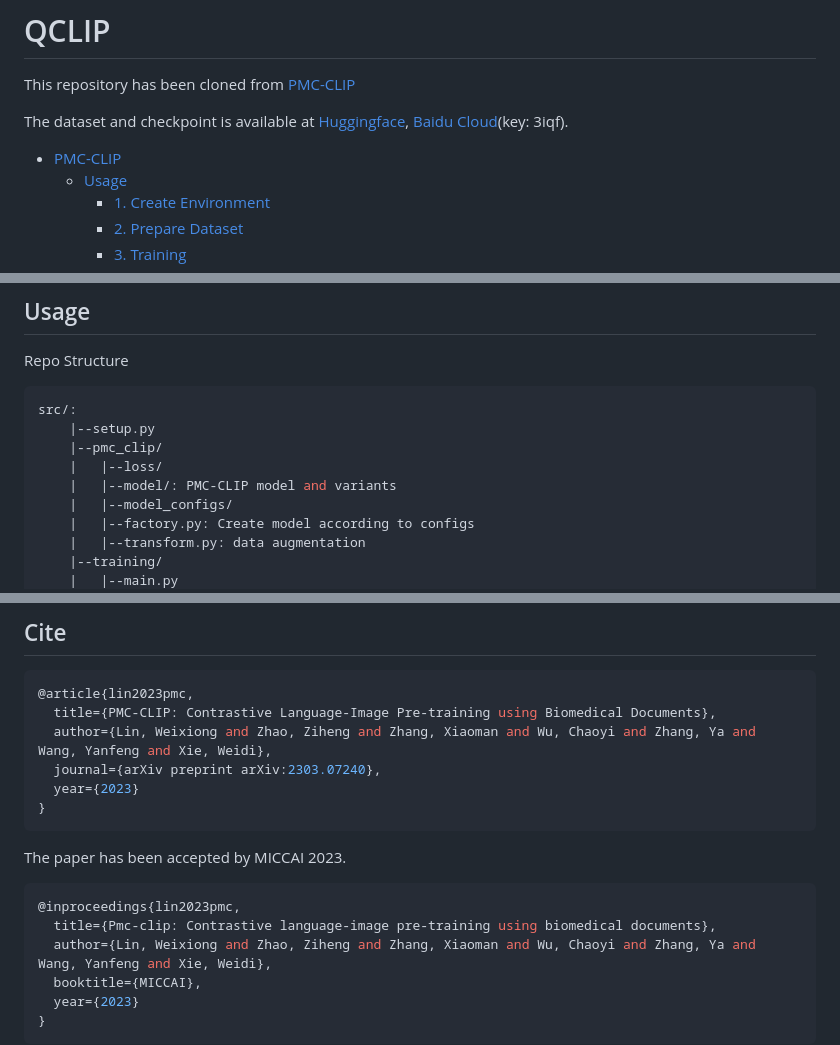
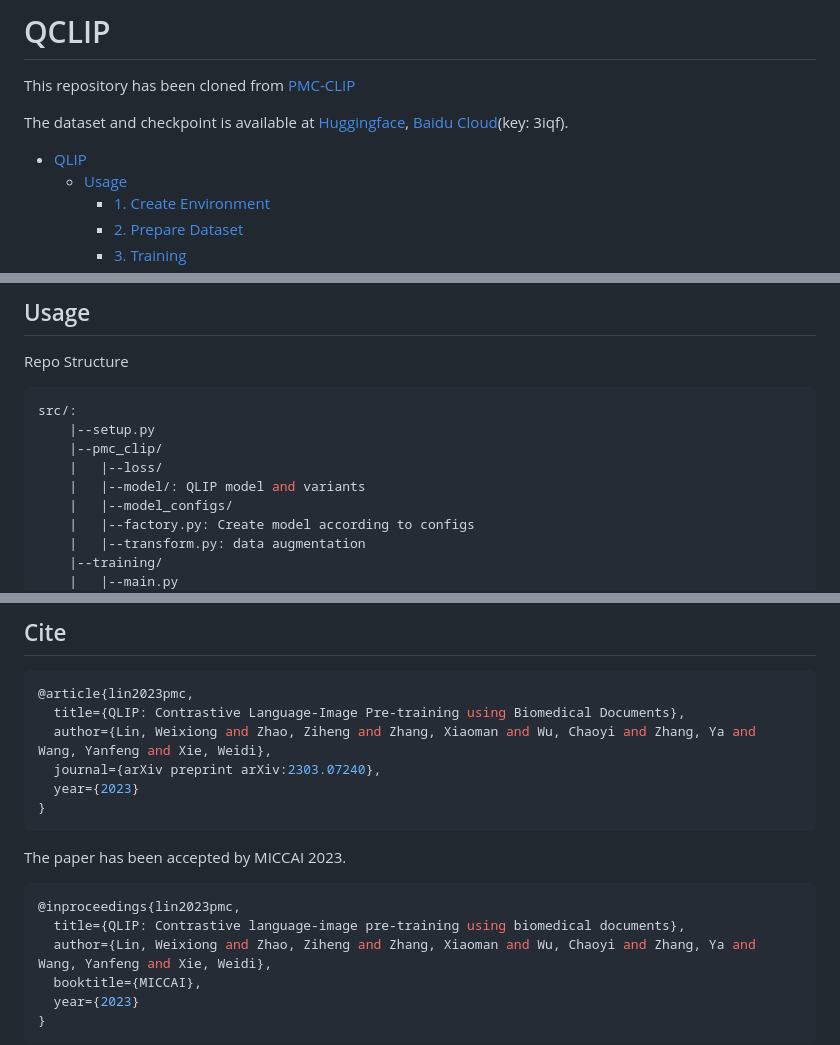
Before and after one commit to Shiva-sankaran/QLIP, a Markdown page: README.md, 3 parts joined by grey strips. GitHub-like rendering.

````diff
--- a/README.md
+++ b/README.md
@@ -5,7 +5,7 @@ This repository has been cloned from [PMC-CLIP](https://github.com/WeixiongLin/P
 The dataset and checkpoint is available at [Huggingface](https://huggingface.co/datasets/axiong/pmc-oa), [Baidu Cloud](https://pan.baidu.com/s/1mD51oOYbIOqDJSeiPNaCCg)(key: 3iqf).
 
 
-- [PMC-CLIP](#pmc-clip)
+- [QLIP](#QLIP)
   - [Usage](#usage)
     - [1. Create Environment](#1-create-environment)
     - [2. Prepare Dataset](#2-prepare-dataset)
@@ -24,7 +24,7 @@ src/:
     |--setup.py
     |--pmc_clip/
     |   |--loss/
-    |   |--model/: PMC-CLIP model and variants
+    |   |--model/: QLIP model and variants
     |   |--model_configs/
     |   |--factory.py: Create model according to configs
     |   |--transform.py: data augmentation
@@ -138,7 +138,7 @@ Please raise an issue if you need help, any contributions are welcomed.
 ## Cite
 ```bash
 @article{lin2023pmc,
-  title={PMC-CLIP: Contrastive Language-Image Pre-training using Biomedical Documents},
+  title={QLIP: Contrastive Language-Image Pre-training using Biomedical Documents},
   author={Lin, Weixiong and Zhao, Ziheng and Zhang, Xiaoman and Wu, Chaoyi and Zhang, Ya and Wang, Yanfeng and Xie, Weidi},
   journal={arXiv preprint arXiv:2303.07240},
   year={2023}
@@ -148,7 +148,7 @@ Please raise an issue if you need help, any contributions are welcomed.
 The paper has been accepted by MICCAI 2023.
 ```bash
 @inproceedings{lin2023pmc,
-  title={Pmc-clip: Contrastive language-image pre-training using biomedical documents},
+  title={QLIP: Contrastive language-image pre-training using biomedical documents},
   author={Lin, Weixiong and Zhao, Ziheng and Zhang, Xiaoman and Wu, Chaoyi and Zhang, Ya and Wang, Yanfeng and Xie, Weidi},
   booktitle={MICCAI},
   year={2023}
````
